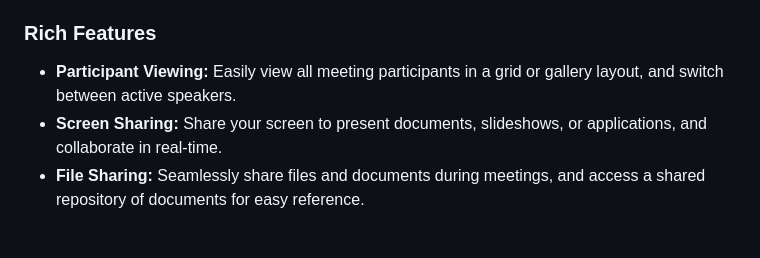
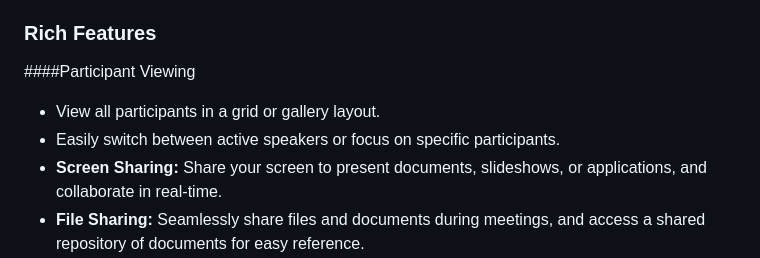
Before and after one commit to DinoscapeProgramming/Meetings, a Markdown page: README.md, the part around the change. GitHub-like rendering; blank space fills up the shorter version.

```diff
--- a/README.md
+++ b/README.md
@@ -9,7 +9,10 @@ At [Your Video Conferencing App], we are committed to providing you with an exce
 - **Cross-Platform:** Use our app on your preferred device – desktop, mobile, or tablet – with a seamless transition.
 
 ### Rich Features
-- **Participant Viewing:** Easily view all meeting participants in a grid or gallery layout, and switch between active speakers.
+
+####Participant Viewing
+- View all participants in a grid or gallery layout.
+- Easily switch between active speakers or focus on specific participants.
 - **Screen Sharing:** Share your screen to present documents, slideshows, or applications, and collaborate in real-time.
 - **File Sharing:** Seamlessly share files and documents during meetings, and access a shared repository of documents for easy reference.
 - **Chats:** Engage in text-based conversations with participants and create group chats for efficient discussions.
```
